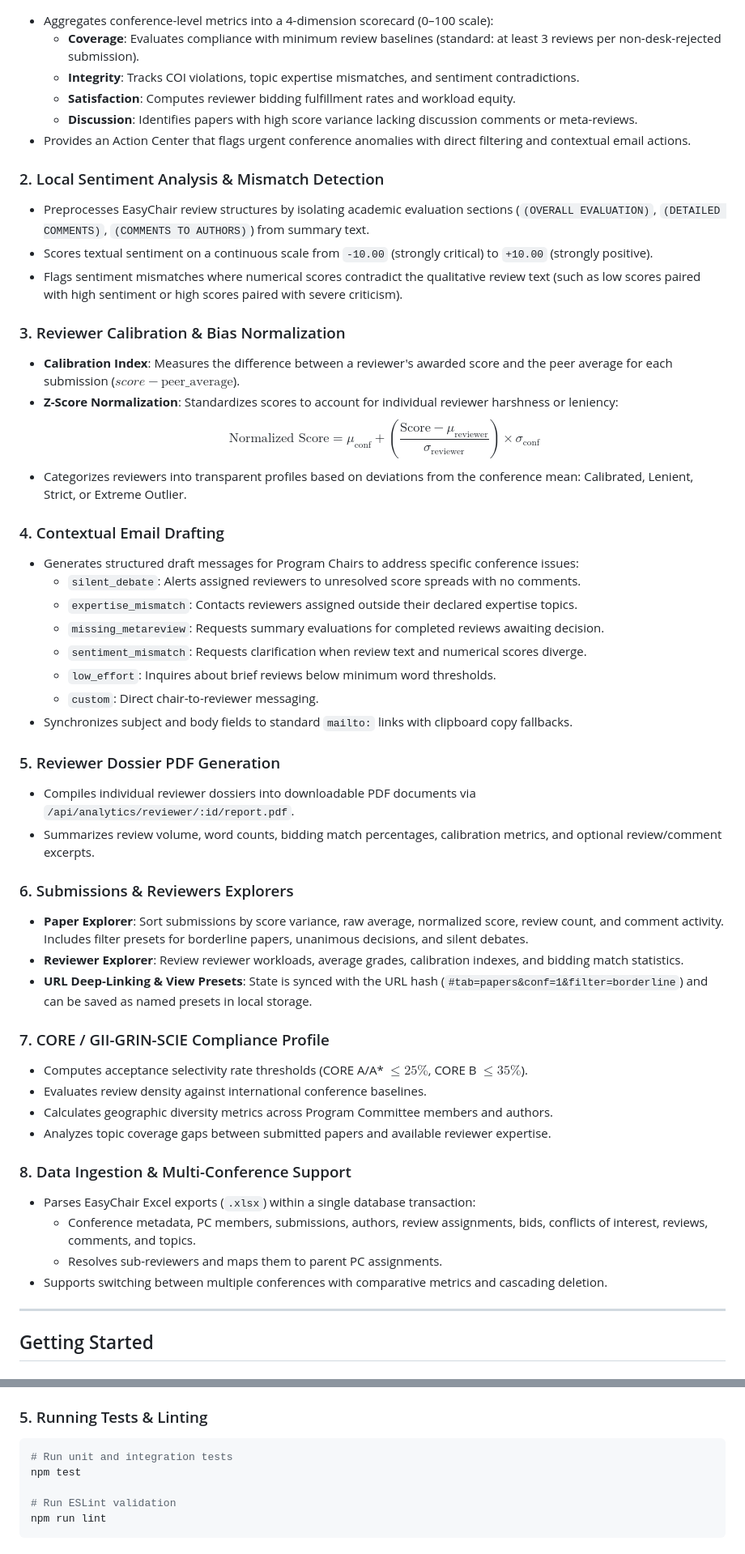
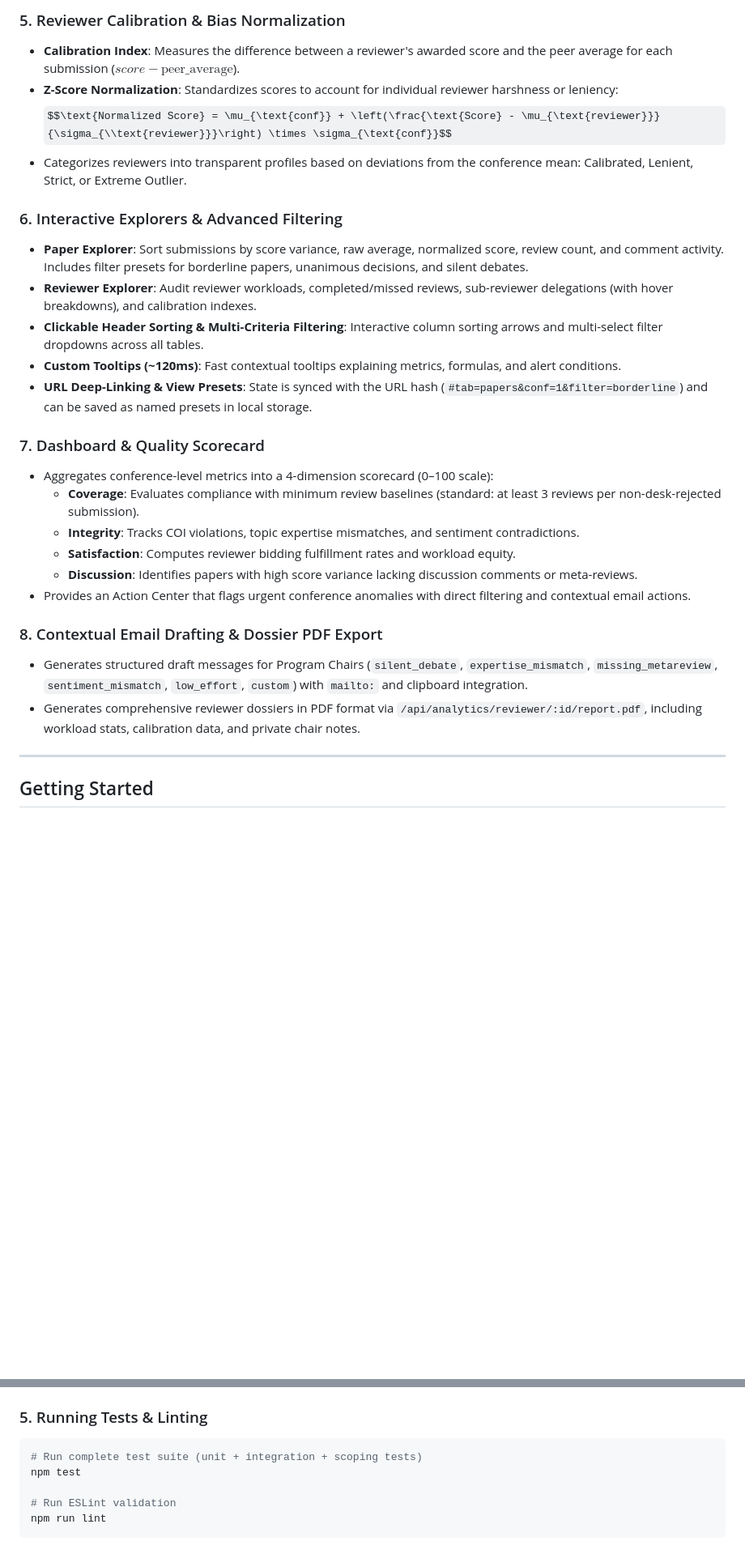
Before and after one commit to hasanwehba02/ConfQual, a Markdown page: README.md, 2 parts joined by grey strips. Shown at 81% size. Drawn GitHub-style; some formulas as TeX source; blank space fills up the shorter version.

Commit message:
docs: update README with multi-edition data model, configuration, and notes architecture

````diff
--- a/README.md
+++ b/README.md
@@ -33,3 +68,17 @@ ConfQual processes confidential peer-review data with strict privacy guarantees:
+### 5. Reviewer Calibration & Bias Normalization
+- **Calibration Index**: Measures the difference between a reviewer's awarded score and the peer average for each submission ($score - \text{peer\_average}$).
+- **Z-Score Normalization**: Standardizes scores to account for individual reviewer harshness or leniency:
+  $$\text{Normalized Score} = \mu_{\text{conf}} + \left(\frac{\text{Score} - \mu_{\text{reviewer}}}{\sigma_{\\text{reviewer}}}\right) \times \sigma_{\text{conf}}$$
+- Categorizes reviewers into transparent profiles based on deviations from the conference mean: Calibrated, Lenient, Strict, or Extreme Outlier.
+
+### 6. Interactive Explorers & Advanced Filtering
+- **Paper Explorer**: Sort submissions by score variance, raw average, normalized score, review count, and comment activity. Includes filter presets for borderline papers, unanimous decisions, and silent debates.
+- **Reviewer Explorer**: Audit reviewer workloads, completed/missed reviews, sub-reviewer delegations (with hover breakdowns), and calibration indexes.
+- **Clickable Header Sorting & Multi-Criteria Filtering**: Interactive column sorting arrows and multi-select filter dropdowns across all tables.
+- **Custom Tooltips (~120ms)**: Fast contextual tooltips explaining metrics, formulas, and alert conditions.
+- **URL Deep-Linking & View Presets**: State is synced with the URL hash (`#tab=papers&conf=1&filter=borderline`) and can be saved as named presets in local storage.
+
+### 7. Dashboard & Quality Scorecard
 - Aggregates conference-level metrics into a 4-dimension scorecard (0–100 scale):
   - **Coverage**: Evaluates compliance with minimum review baselines (standard: at least 3 reviews per non-desk-rejected submission).
   - **Integrity**: Tracks COI violations, topic expertise mismatches, and sentiment contradictions.
@@ -37,47 +86,9 @@ ConfQual processes confidential peer-review data with strict privacy guarantees:
   - **Discussion**: Identifies papers with high score variance lacking discussion comments or meta-reviews.
 - Provides an Action Center that flags urgent conference anomalies with direct filtering and contextual email actions.
 
-### 2. Local Sentiment Analysis & Mismatch Detection
-- Preprocesses EasyChair review structures by isolating academic evaluation sections (`(OVERALL EVALUATION)`, `(DETAILED COMMENTS)`, `(COMMENTS TO AUTHORS)`) from summary text.
-- Scores textual sentiment on a continuous scale from `-10.00` (strongly critical) to `+10.00` (strongly positive).
-- Flags sentiment mismatches where numerical scores contradict the qualitative review text (such as low scores paired with high sentiment or high scores paired with severe criticism).
-
-### 3. Reviewer Calibration & Bias Normalization
-- **Calibration Index**: Measures the difference between a reviewer's awarded score and the peer average for each submission ($score - \text{peer\_average}$).
-- **Z-Score Normalization**: Standardizes scores to account for individual reviewer harshness or leniency:
-  $$\text{Normalized Score} = \mu_{\text{conf}} + \left(\frac{\text{Score} - \mu_{\text{reviewer}}}{\sigma_{\text{reviewer}}}\right) \times \sigma_{\text{conf}}$$
-- Categorizes reviewers into transparent profiles based on deviations from the conference mean: Calibrated, Lenient, Strict, or Extreme Outlier.
-
-### 4. Contextual Email Drafting
-- Generates structured draft messages for Program Chairs to address specific conference issues:
-  - `silent_debate`: Alerts assigned reviewers to unresolved score spreads with no comments.
-  - `expertise_mismatch`: Contacts reviewers assigned outside their declared expertise topics.
-  - `missing_metareview`: Requests summary evaluations for completed reviews awaiting decision.
-  - `sentiment_mismatch`: Requests clarification when review text and numerical scores diverge.
-  - `low_effort`: Inquires about brief reviews below minimum word thresholds.
-  - `custom`: Direct chair-to-reviewer messaging.
-- Synchronizes subject and body fields to standard `mailto:` links with clipboard copy fallbacks.
-
-### 5. Reviewer Dossier PDF Generation
-- Compiles individual reviewer dossiers into downloadable PDF documents via `/api/analytics/reviewer/:id/report.pdf`.
-- Summarizes review volume, word counts, bidding match percentages, calibration metrics, and optional review/comment excerpts.
-
-### 6. Submissions & Reviewers Explorers
-- **Paper Explorer**: Sort submissions by score variance, raw average, normalized score, review count, and comment activity. Includes filter presets for borderline papers, unanimous decisions, and silent debates.
-- **Reviewer Explorer**: Review reviewer workloads, average grades, calibration indexes, and bidding match statistics.
-- **URL Deep-Linking & View Presets**: State is synced with the URL hash (`#tab=papers&conf=1&filter=borderline`) and can be saved as named presets in local storage.
-
-### 7. CORE / GII-GRIN-SCIE Compliance Profile
-- Computes acceptance selectivity rate thresholds (CORE A/A* $\le 25\%$, CORE B $\le 35\%$).
-- Evaluates review density against international conference baselines.
-- Calculates geographic diversity metrics across Program Committee members and authors.
-- Analyzes topic coverage gaps between submitted papers and available reviewer expertise.
-
-### 8. Data Ingestion & Multi-Conference Support
-- Parses EasyChair Excel exports (`.xlsx`) within a single database transaction:
-  - Conference metadata, PC members, submissions, authors, review assignments, bids, conflicts of interest, reviews, comments, and topics.
-  - Resolves sub-reviewers and maps them to parent PC assignments.
-- Supports switching between multiple conferences with comparative metrics and cascading deletion.
+### 8. Contextual Email Drafting & Dossier PDF Export
+- Generates structured draft messages for Program Chairs (`silent_debate`, `expertise_mismatch`, `missing_metareview`, `sentiment_mismatch`, `low_effort`, `custom`) with `mailto:` and clipboard integration.
+- Generates comprehensive reviewer dossiers in PDF format via `/api/analytics/reviewer/:id/report.pdf`, including workload stats, calibration data, and private chair notes.
 
 ---
 
@@ -127,7 +148,7 @@ The application will be accessible at `http://localhost:3000`.
 
 ### 5. Running Tests & Linting
 ```bash
-# Run unit and integration tests
+# Run complete test suite (unit + integration + scoping tests)
 npm test
 
 # Run ESLint validation
````
Also changed, not shown: other parts of README.md (+71 -20 lines).
